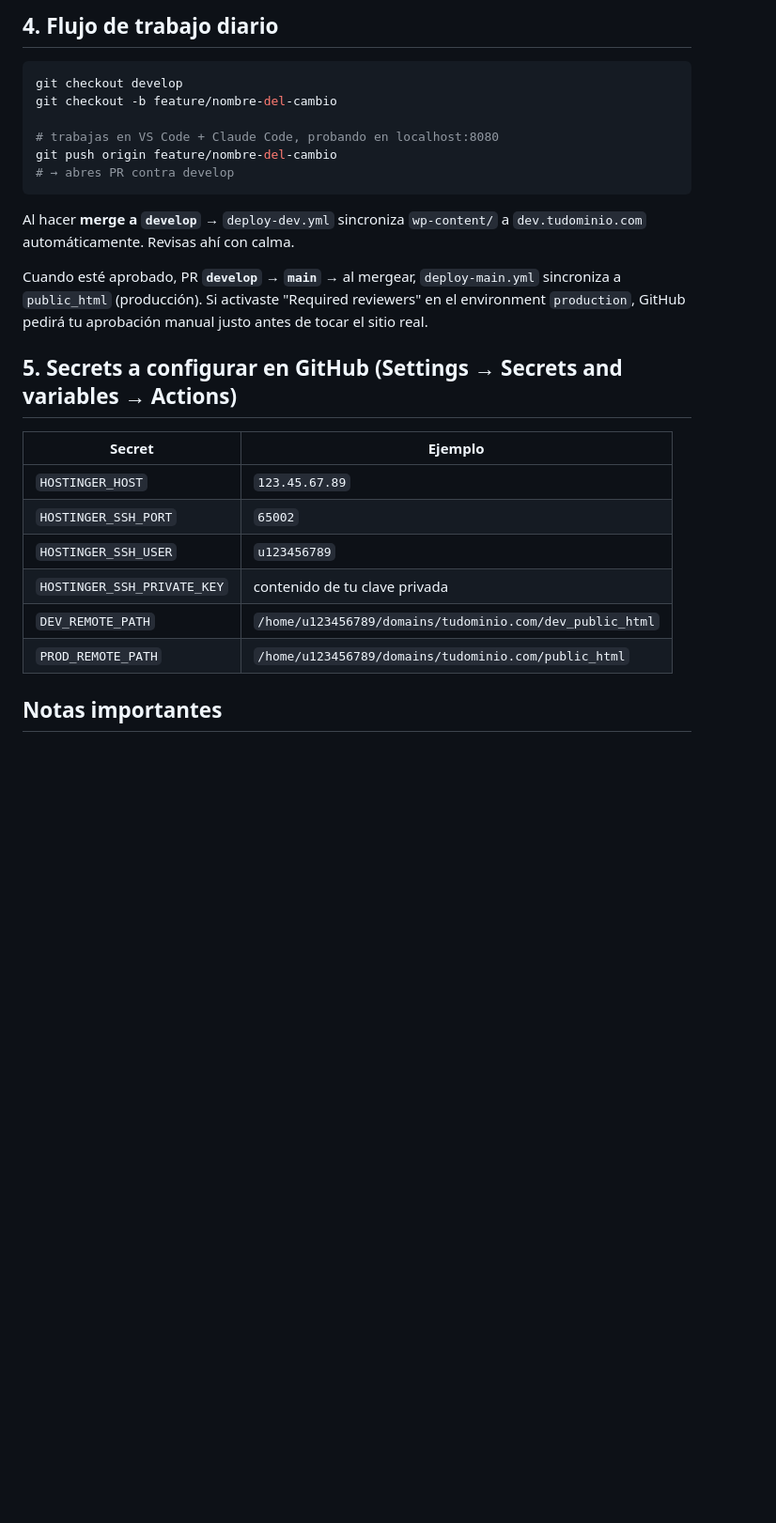
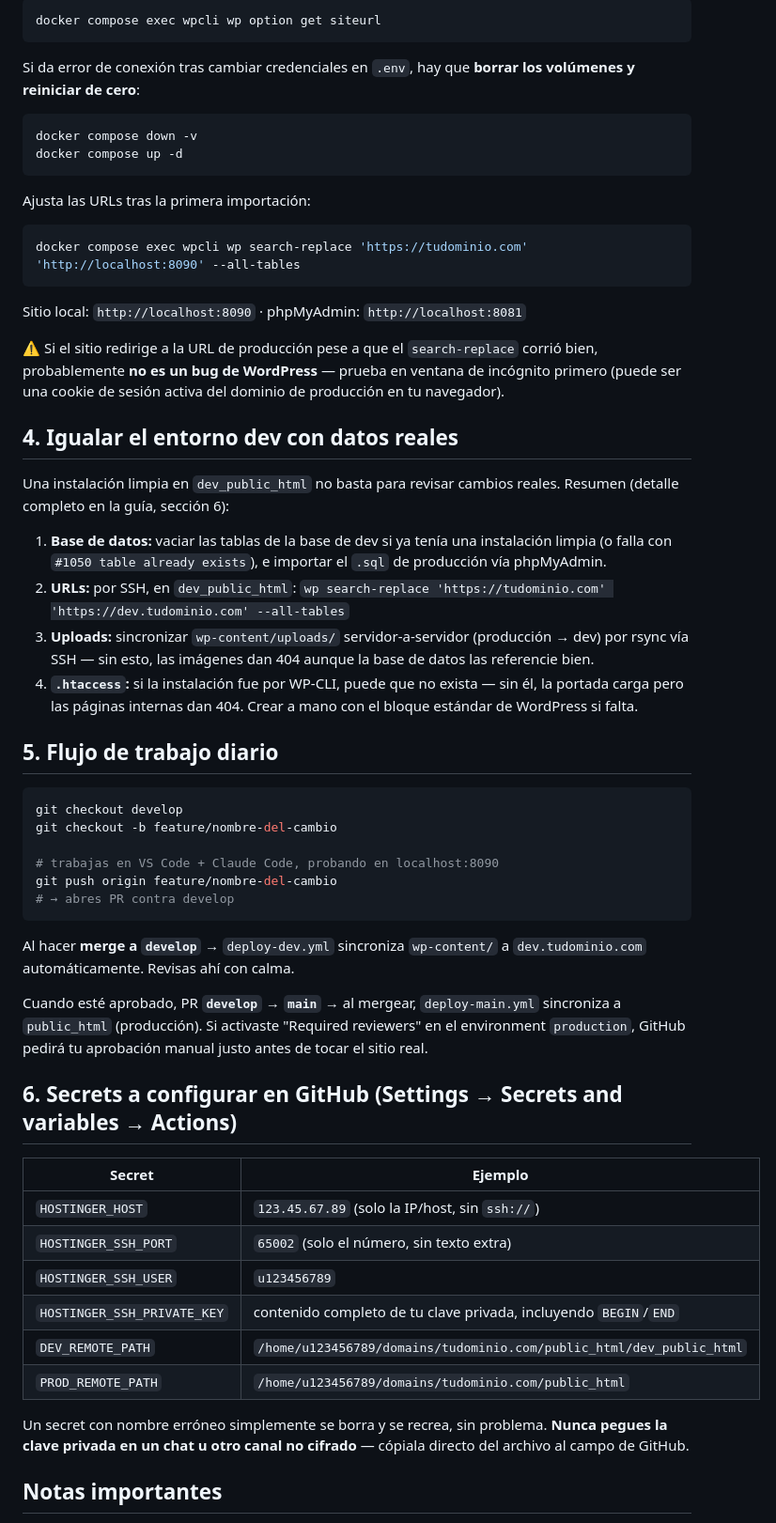
Before and after one commit to ziuld/cb-wp, a Markdown page: README.md, the part around the change printed below. Shown: that part at 94% size. GitHub-like rendering; blank space fills up the shorter version.

````diff
--- a/README.md
+++ b/README.md
@@ -56,11 +71,40 @@ Sitio local: `http://localhost:8080` · phpMyAdmin: `http://localhost:8081`
 
-## 4. Flujo de trabajo diario
+```bash
+docker compose exec wpcli wp option get siteurl
+```
+
+Si da error de conexión tras cambiar credenciales en `.env`, hay que **borrar los volúmenes y reiniciar de cero**:
+```bash
+docker compose down -v
+docker compose up -d
+```
+
+Ajusta las URLs tras la primera importación:
+
+```bash
+docker compose exec wpcli wp search-replace 'https://tudominio.com' 'http://localhost:8090' --all-tables
+```
+
+Sitio local: `http://localhost:8090` · phpMyAdmin: `http://localhost:8081`
+
+⚠️ Si el sitio redirige a la URL de producción pese a que el `search-replace` corrió bien, probablemente **no es un bug de WordPress** — prueba en ventana de incógnito primero (puede ser una cookie de sesión activa del dominio de producción en tu navegador).
+
+## 4. Igualar el entorno dev con datos reales
+
+Una instalación limpia en `dev_public_html` no basta para revisar cambios reales. Resumen (detalle completo en la guía, sección 6):
+
+1. **Base de datos:** vaciar las tablas de la base de dev si ya tenía una instalación limpia (o falla con `#1050 table already exists`), e importar el `.sql` de producción vía phpMyAdmin.
+2. **URLs:** por SSH, en `dev_public_html`: `wp search-replace 'https://tudominio.com' 'https://dev.tudominio.com' --all-tables`
+3. **Uploads:** sincronizar `wp-content/uploads/` servidor-a-servidor (producción → dev) por rsync vía SSH — sin esto, las imágenes dan 404 aunque la base de datos las referencie bien.
+4. **`.htaccess`:** si la instalación fue por WP-CLI, puede que no exista — sin él, la portada carga pero las páginas internas dan 404. Crear a mano con el bloque estándar de WordPress si falta.
+
+## 5. Flujo de trabajo diario
 
 ```bash
 git checkout develop
 git checkout -b feature/nombre-del-cambio
 
-# trabajas en VS Code + Claude Code, probando en localhost:8080
+# trabajas en VS Code + Claude Code, probando en localhost:8090
 git push origin feature/nombre-del-cambio
 # → abres PR contra develop
 ```
@@ -69,16 +113,18 @@ Al hacer **merge a `develop`** → `deploy-dev.yml` sincroniza `wp-content/` a `
 
 Cuando esté aprobado, PR **`develop` → `main`** → al mergear, `deploy-main.yml` sincroniza a `public_html` (producción). Si activaste "Required reviewers" en el environment `production`, GitHub pedirá tu aprobación manual justo antes de tocar el sitio real.
 
-## 5. Secrets a configurar en GitHub (Settings → Secrets and variables → Actions)
+## 6. Secrets a configurar en GitHub (Settings → Secrets and variables → Actions)
 
 | Secret | Ejemplo |
 |---|---|
-| `HOSTINGER_HOST` | `123.45.67.89` |
-| `HOSTINGER_SSH_PORT` | `65002` |
+| `HOSTINGER_HOST` | `123.45.67.89` (solo la IP/host, sin `ssh://`) |
+| `HOSTINGER_SSH_PORT` | `65002` (solo el número, sin texto extra) |
 | `HOSTINGER_SSH_USER` | `u123456789` |
-| `HOSTINGER_SSH_PRIVATE_KEY` | contenido de tu clave privada |
-| `DEV_REMOTE_PATH` | `/home/u123456789/domains/tudominio.com/dev_public_html` |
+| `HOSTINGER_SSH_PRIVATE_KEY` | contenido completo de tu clave privada, incluyendo `BEGIN`/`END` |
+| `DEV_REMOTE_PATH` | `/home/u123456789/domains/tudominio.com/public_html/dev_public_html` |
 | `PROD_REMOTE_PATH` | `/home/u123456789/domains/tudominio.com/public_html` |
+
+Un secret con nombre erróneo simplemente se borra y se recrea, sin problema. **Nunca pegues la clave privada en un chat u otro canal no cifrado** — cópiala directo del archivo al campo de GitHub.
 
 ## Notas importantes
 
````
Also changed, not shown: other parts of README.md (+34 -17 lines), CLAUDE.md (+8 -0 lines), docs/GUIA-WORDPRESS-GIT-DOCKER.md (+2 -1 lines).
